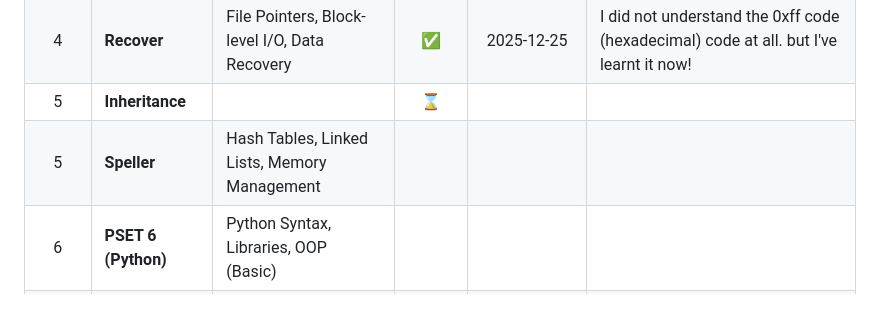
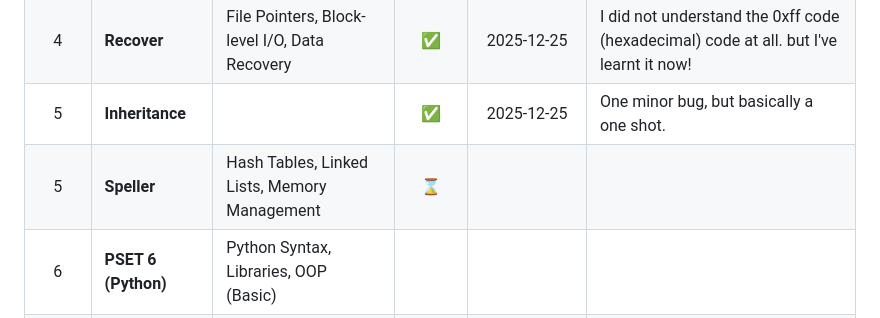
Before and after one commit to Daniel-Burbridge-Developer/cs50x-2025, a Markdown page: ReadME.md, the part around the change. Drawn GitHub-style.

Commit message:
inheritance completion

```diff
--- a/ReadME.md
+++ b/ReadME.md
@@ -34,8 +34,8 @@ This project is being completed, on my dedicated development server via SSH & no
 |  4   | **Filter - Less**   | Pointers, Memory Allocation, RGB structs         |   ✅   |   2025-12-22    | After wrapping my head around the concepts in volume, filter wasn't too bad.                        |
 |  4   | **Filter - More**   | Pointers, Memory Allocation (Advanced), File I/O |   ✅   |   2025-12-23    | Running through the calculations for EDGE was hard, and definitely took some step-by-step thinking. |
 |  4   | **Recover**         | File Pointers, Block-level I/O, Data Recovery    |   ✅   |   2025-12-25    | I did not understand the 0xff code (hexadecimal) code at all. but I've learnt it now!               |
-|  5   | **Inheritance**     |                                                  |   ⌛   |                 |                                                                                                     |
-|  5   | **Speller**         | Hash Tables, Linked Lists, Memory Management     |        |                 |                                                                                                     |
+|  5   | **Inheritance**     |                                                  |   ✅   |   2025-12-25    | One minor bug, but basically a one shot.                                                            |
+|  5   | **Speller**         | Hash Tables, Linked Lists, Memory Management     |   ⌛   |                 |                                                                                                     |
 |  6   | **PSET 6 (Python)** | Python Syntax, Libraries, OOP (Basic)            |        |                 |                                                                                                     |
 |  7   | **PSET 7 (SQL)**    | Database Design, Joins, Indexing                 |        |                 |                                                                                                     |
 |  8   | **PSET 8 (Web)**    | HTML, CSS, JavaScript, DOM Manipulation          |        |                 |                                                                                                     |
```
